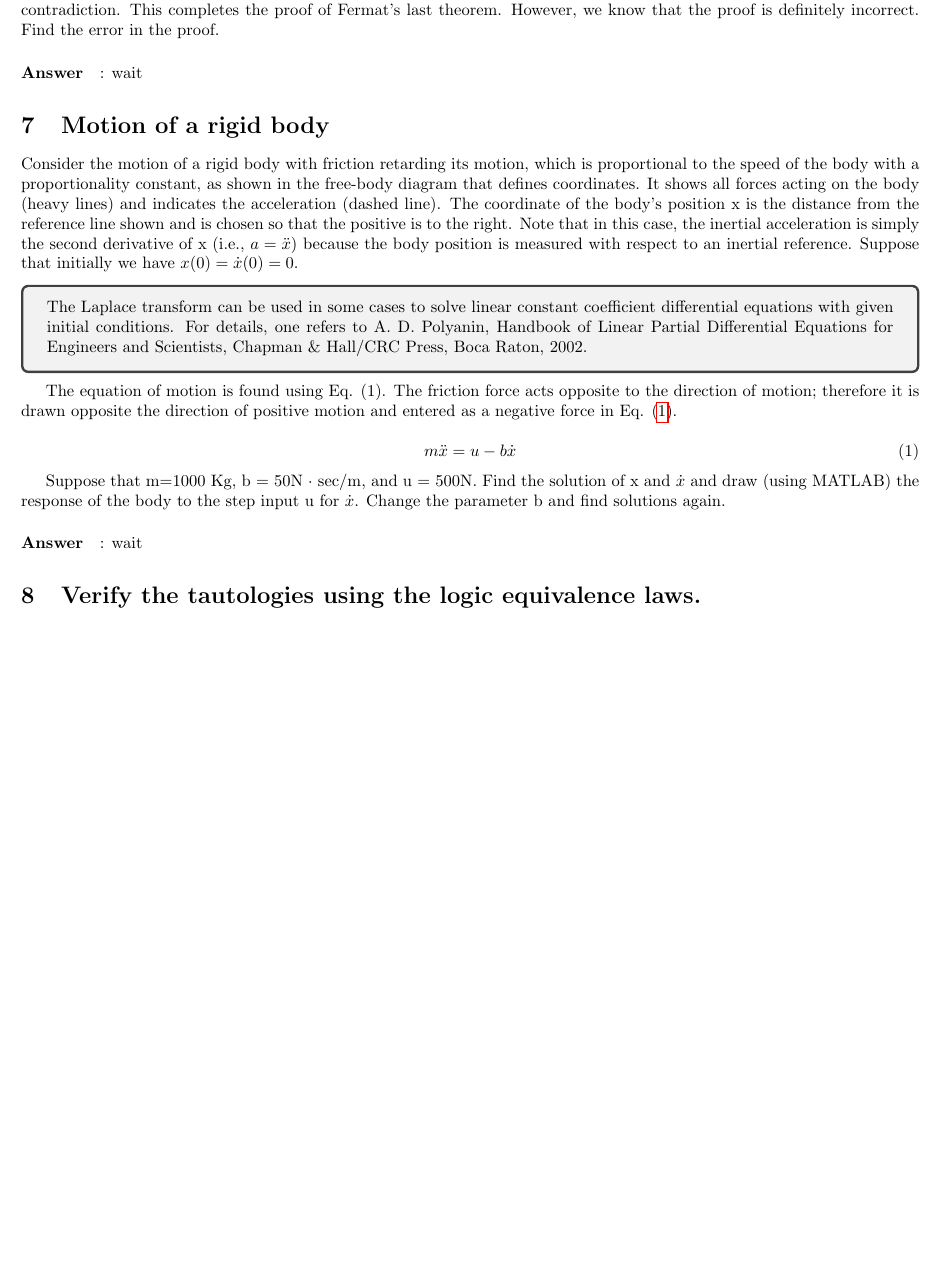
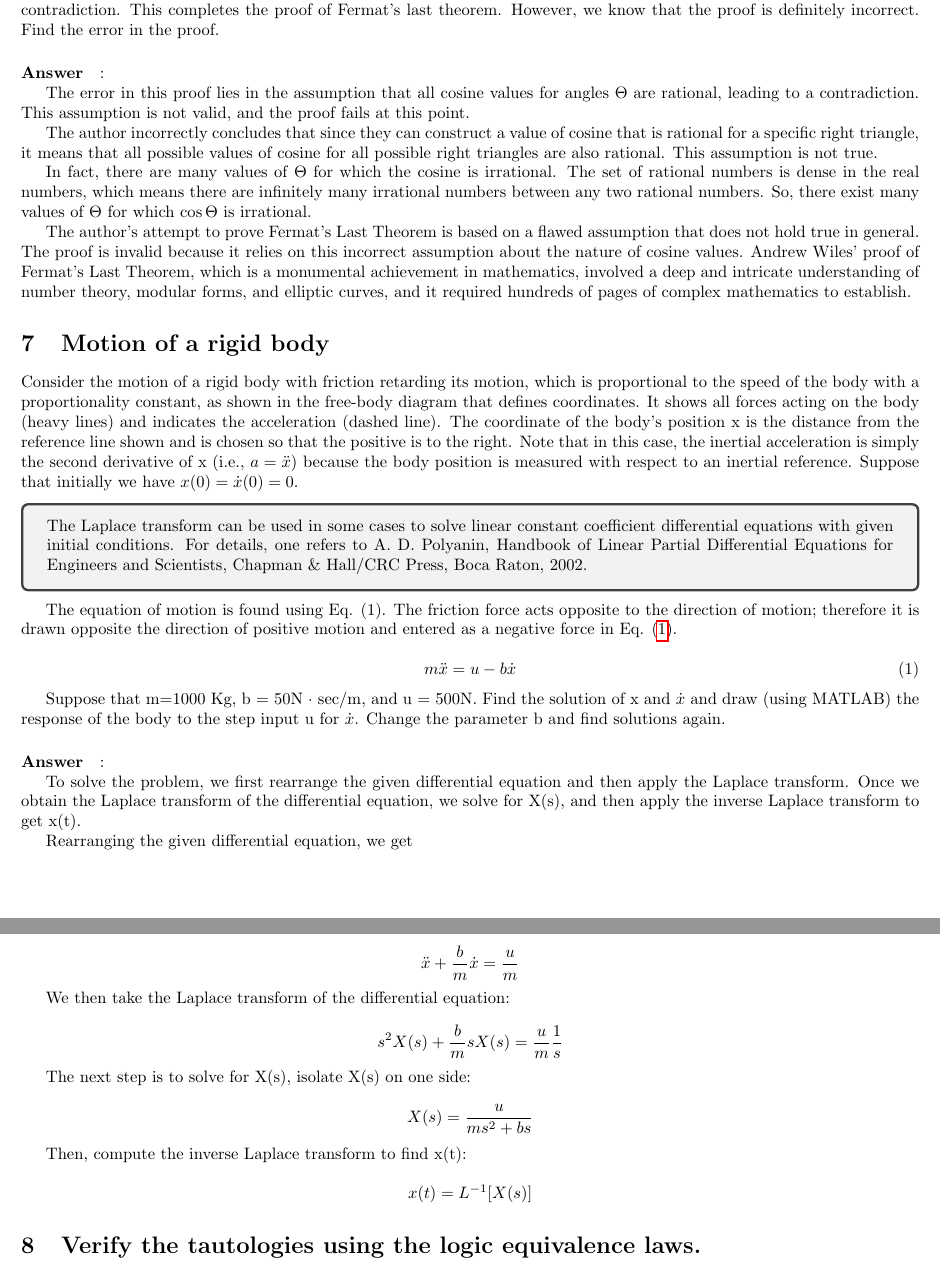
Before and after one commit to thales-must/des, a LaTeX problem sheet (homework/discrete-event-system.tex): part of page 8 of 27 before the commit and two parts of pages 8 and 9 of 28 after it, the two joined at a grey line, cut so that both start at the same text, the shorter picture padded with empty space. Compiled offline with pdfLaTeX.

Commit message:
complete 19

```diff
--- a/homework/discrete-event-system.tex
+++ b/homework/discrete-event-system.tex
@@ -306,8 +306,15 @@ The author offering this proof tells us that we find a contradiction as notice w
 $a, b \in Z$ and $b \neq 0$). Since the cosine function is continuous and $\Theta$ can be arbitrary, it is impossible that all cosine values are rational, leading to a contradiction. This completes the proof of Fermat’s last theorem. However, we know that the proof is definitely incorrect. Find the error in the proof.
 
 \paragraph{Answer}:
-wait
 % 6
+
+The error in this proof lies in the assumption that all cosine values for angles $\Theta$ are rational, leading to a contradiction. This assumption is not valid, and the proof fails at this point.
+
+The author incorrectly concludes that since they can construct a value of cosine that is rational for a specific right triangle, it means that all possible values of cosine for all possible right triangles are also rational. This assumption is not true.
+
+In fact, there are many values of $\Theta$ for which the cosine is irrational. The set of rational numbers is dense in the real numbers, which means there are infinitely many irrational numbers between any two rational numbers. So, there exist many values of $\Theta$ for which $\cos \Theta$ is irrational.
+
+The author's attempt to prove Fermat's Last Theorem is based on a flawed assumption that does not hold true in general. The proof is invalid because it relies on this incorrect assumption about the nature of cosine values. Andrew Wiles' proof of Fermat's Last Theorem, which is a monumental achievement in mathematics, involved a deep and intricate understanding of number theory, modular forms, and elliptic curves, and it required hundreds of pages of complex mathematics to establish.
 
 \section{Motion of a rigid body}
 
@@ -327,8 +334,40 @@ The equation of motion is found using Eq. (1). The friction force acts opposite
 Suppose that m=1000 Kg, b = 50N · sec/m, and u = 500N. Find the solution of x and $\dot{x}$ and draw (using MATLAB) the response of the body to the step input u for $\dot{x}$. Change the parameter b and find solutions again.
 
 \paragraph{Answer}:
-wait
 % 7
+
+To solve the problem, we first rearrange the given differential equation and then apply the Laplace transform. Once we obtain the Laplace transform of the differential equation, we solve for X(s), and then apply the inverse Laplace transform to get x(t).
+
+Rearranging the given differential equation, we get
+
+\begin{equation*}
+  \ddot{x} + \frac{b}{m}\dot{x} = \frac{u}{m}
+\end{equation*}
+
+We then take the Laplace transform of the differential equation:
+
+\begin{equation*}
+  s^2X(s) + \frac{b}{m}sX(s) = \frac{u}{m}\frac{1}{s}
+\end{equation*}
+
+
+The next step is to solve for X(s), isolate X(s) on one side:
+
+\begin{equation*}
+  X(s) = \frac{u}{ms^2 + bs}
+\end{equation*}
+
+Then, compute the inverse Laplace transform to find x(t):
+
+\begin{equation*}
+  x(t) = L^{-1}[ X(s) ]
+\end{equation*}
+
+% This is a generic procedure where we have not plugged in the actual values of m, b, and u. However, to get the actual solution and plot the response using MATLAB, you will need to plug these values in and solve x(t).
+
+% For the second part of the problem, you would follow the same procedure but with the new value of b, and compare the solutions obtained with different values of b.
+
+% Note: This analysis assumes that you are familiar with Laplace transforms and the process of solving differential equations using them, and also that you would have access to a mathematical software package to actually perform the computations. If you are unfamiliar with Laplace transforms, it may be helpful to look them up to understand how they work and why they're used in this context.
 
 \section{Verify the tautologies using the logic equivalence laws.}
 
```
Also changed, not shown: homework/discrete-event-system.pdf, homework/discrete-event-system.tex (21 more changed lines).
